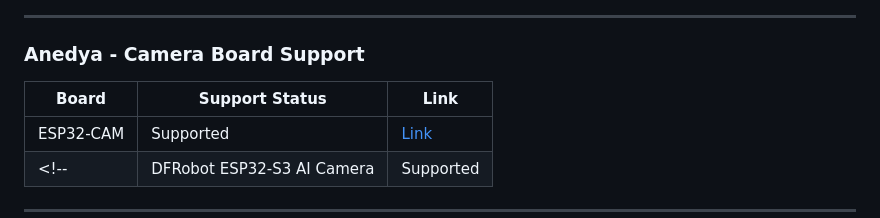
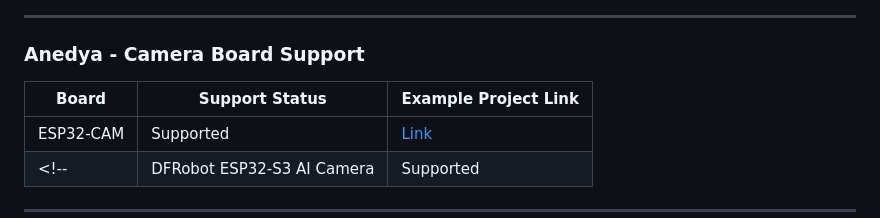
Before and after one commit to anedyaio/anedya-camera-livestream-example-esp32, a Markdown page: README.md, the part around the change. Drawn GitHub-style.

Commit message:
docs: rename Link column to Project Link in ESP32 camera board support table

```diff
--- a/README.md
+++ b/README.md
@@ -22,7 +22,7 @@ Turn an ESP32-Camera board into a real-time camera livestream device with Anedya
 
 ### Anedya - Camera Board Support
 
-| Board | Support Status | Link |
+| Board | Support Status | Example Project Link |
 |---|---|--|
 | ESP32-CAM | Supported | [Link](./anedya-camera-livestream-example-esp32-cam/)|
 <!-- | DFRobot ESP32-S3 AI Camera | Supported | -->
```
